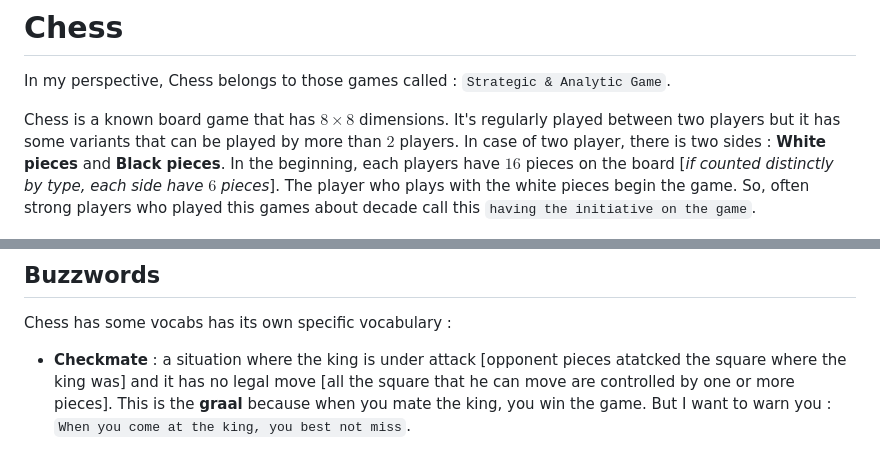
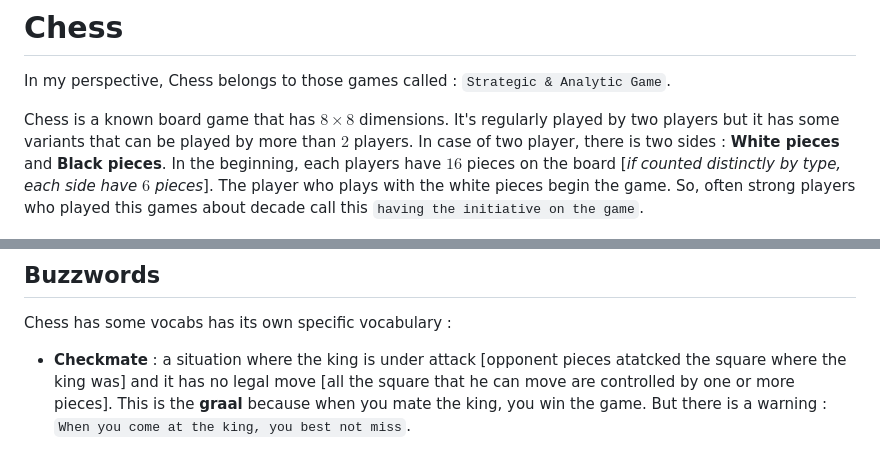
Before and after one commit to JunENSAI/ChessGraph-MCP, a Markdown page: CHESS.md, 2 parts joined by grey strips. Rendered like a GitHub page.

```diff
--- a/CHESS.md
+++ b/CHESS.md
@@ -2,7 +2,7 @@
 
 In my perspective, Chess belongs to those games called : `Strategic & Analytic Game`.
 
-Chess is a known board game that has $8 \times 8$ dimensions. It's regularly played between two players but it has some variants that can be played by more than $2$ players. In case of two player, there is two sides : **White pieces** and **Black pieces**. In the beginning, each players have $16$ pieces on the board [*if counted distinctly by type, each side have $6$ pieces*]. The player who plays with the white pieces begin the game. So, often strong players who played this games about decade call this `having the initiative on the game`.
+Chess is a known board game that has $8 \times 8$ dimensions. It's regularly played by two players but it has some variants that can be played by more than $2$ players. In case of two player, there is two sides : **White pieces** and **Black pieces**. In the beginning, each players have $16$ pieces on the board [*if counted distinctly by type, each side have $6$ pieces*]. The player who plays with the white pieces begin the game. So, often strong players who played this games about decade call this `having the initiative on the game`.
 
 ![chessboard](./img/chessboard.png)
 
@@ -76,7 +76,7 @@ But if you want just to play chess for fun on online platform, you need to know
 
 Chess has some vocabs has its own specific vocabulary :
 
-- **Checkmate** : a situation where the king is under attack [opponent pieces atatcked the square where the king was] and it has no legal move [all the square that he can move are controlled by one or more pieces]. This is the **graal** because when you mate the king, you win the game. But I want to warn you : `When you come at the king, you best not miss`.
+- **Checkmate** : a situation where the king is under attack [opponent pieces atatcked the square where the king was] and it has no legal move [all the square that he can move are controlled by one or more pieces]. This is the **graal** because when you mate the king, you win the game. But there is a warning : `When you come at the king, you best not miss`.
 
     ![Checkmate](./img/img_buzzword/checkmate.png)
 
```
Also changed, not shown: etl/neo4j_db/neo4j_init.md (added, +155 -0 lines), AGENTS.md (added), etl/knowledge_graph/neo4j_init.md (deleted), img/neo4j_viz.png (added), 8 other files.
